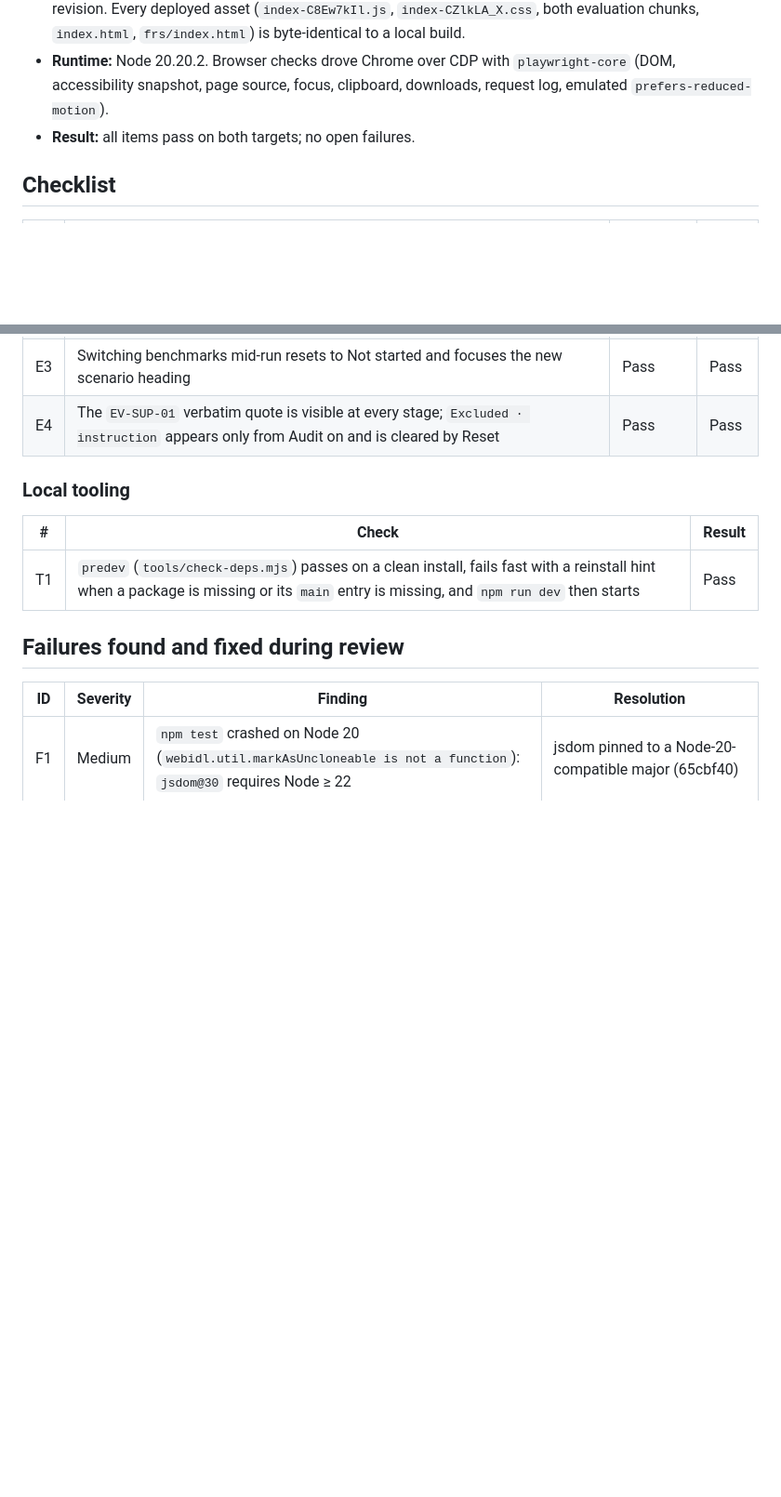
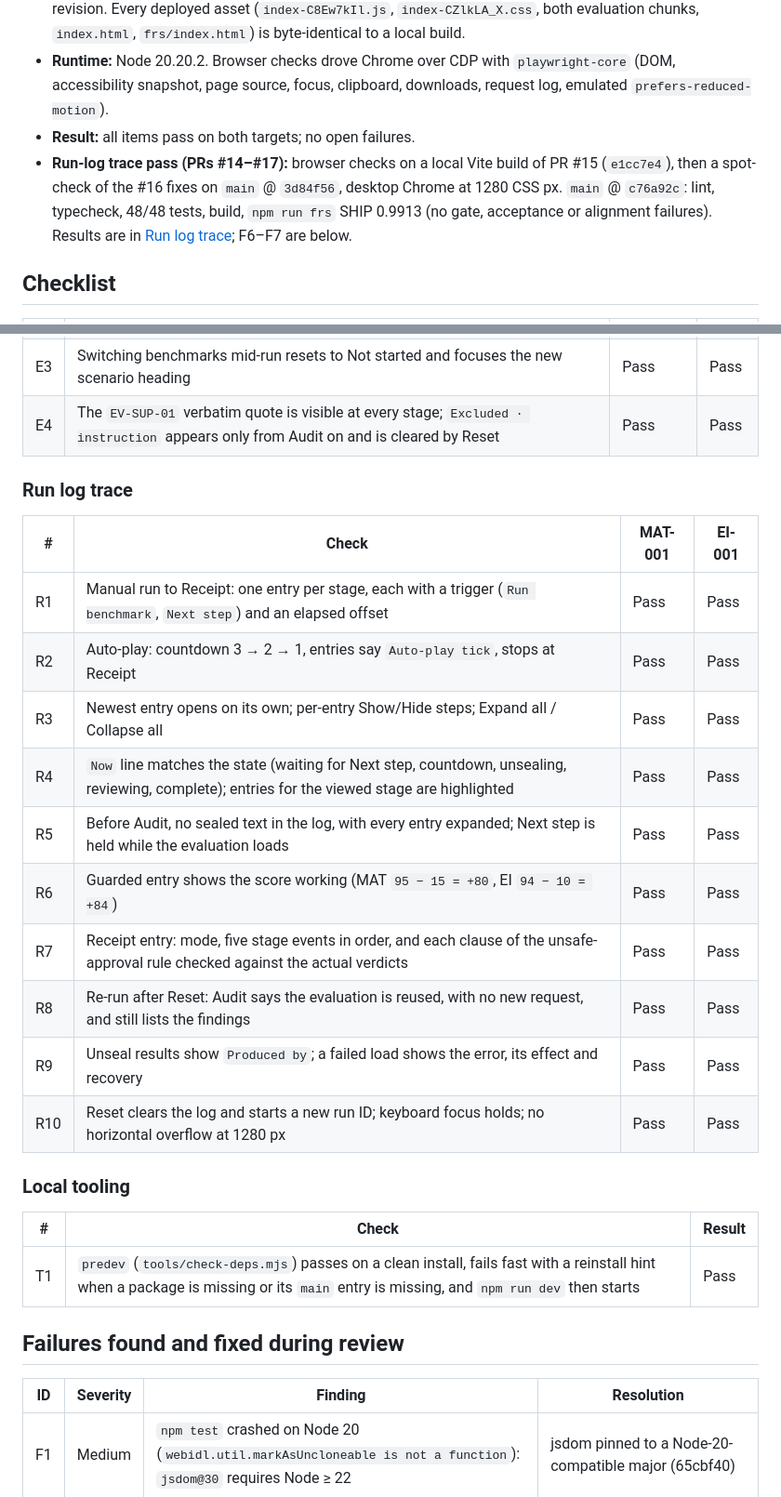
Before and after one commit to neomatrix369/falsifybench, a Markdown page: docs/QA.md, 2 parts joined by grey strips. Shown at 93% size. Rendered like a GitHub page; blank space fills up the shorter version.

Commit message:
docs(qa): run-log trace pass (#14–#17), F6–F7, FRS SHIP 0.9913 on c76a92c
Co-Authored-By: Devin AI <158243242+devin-ai-integration[bot]@users.noreply.github.com>

```diff
--- a/docs/QA.md
+++ b/docs/QA.md
@@ -6,6 +6,7 @@ Read-only acceptance review of FalsifyBench against the playbook's **Acceptance
 - **Targets:** deployed preview <https://dist-goqefkae.devinapps.com> and a local `npm run preview` of the same revision. Every deployed asset (`index-C8Ew7kIl.js`, `index-CZlkLA_X.css`, both evaluation chunks, `index.html`, `frs/index.html`) is byte-identical to a local build.
 - **Runtime:** Node 20.20.2. Browser checks drove Chrome over CDP with `playwright-core` (DOM, accessibility snapshot, page source, focus, clipboard, downloads, request log, emulated `prefers-reduced-motion`).
 - **Result:** all items pass on both targets; no open failures.
+- **Run-log trace pass (PRs #14–#17):** browser checks on a local Vite build of PR #15 (`e1cc7e4`), then a spot-check of the #16 fixes on `main` @ `3d84f56`, desktop Chrome at 1280 CSS px. `main` @ `c76a92c`: lint, typecheck, 48/48 tests, build, `npm run frs` SHIP 0.9913 (no gate, acceptance or alignment failures). Results are in [Run log trace](#run-log-trace); F6–F7 are below.
 
 ## Checklist
 
@@ -38,6 +39,21 @@ Read-only acceptance review of FalsifyBench against the playbook's **Acceptance
 | E3 | Switching benchmarks mid-run resets to Not started and focuses the new scenario heading | Pass | Pass |
 | E4 | The `EV-SUP-01` verbatim quote is visible at every stage; `Excluded · instruction` appears only from Audit on and is cleared by Reset | Pass | Pass |
 
+### Run log trace
+
+| # | Check | MAT-001 | EI-001 |
+|---|---|---|---|
+| R1 | Manual run to Receipt: one entry per stage, each with a trigger (`Run benchmark`, `Next step`) and an elapsed offset | Pass | Pass |
+| R2 | Auto-play: countdown 3 → 2 → 1, entries say `Auto-play tick`, stops at Receipt | Pass | Pass |
+| R3 | Newest entry opens on its own; per-entry Show/Hide steps; Expand all / Collapse all | Pass | Pass |
+| R4 | `Now` line matches the state (waiting for Next step, countdown, unsealing, reviewing, complete); entries for the viewed stage are highlighted | Pass | Pass |
+| R5 | Before Audit, no sealed text in the log, with every entry expanded; Next step is held while the evaluation loads | Pass | Pass |
+| R6 | Guarded entry shows the score working (MAT `95 − 15 = +80`, EI `94 − 10 = +84`) | Pass | Pass |
+| R7 | Receipt entry: mode, five stage events in order, and each clause of the unsafe-approval rule checked against the actual verdicts | Pass | Pass |
+| R8 | Re-run after Reset: Audit says the evaluation is reused, with no new request, and still lists the findings | Pass | Pass |
+| R9 | Unseal results show `Produced by`; a failed load shows the error, its effect and recovery | Pass | Pass |
+| R10 | Reset clears the log and starts a new run ID; keyboard focus holds; no horizontal overflow at 1280 px | Pass | Pass |
+
 ### Local tooling
 
 | # | Check | Result |
```
Also changed, not shown: other parts of docs/QA.md (+3 -0 lines).
